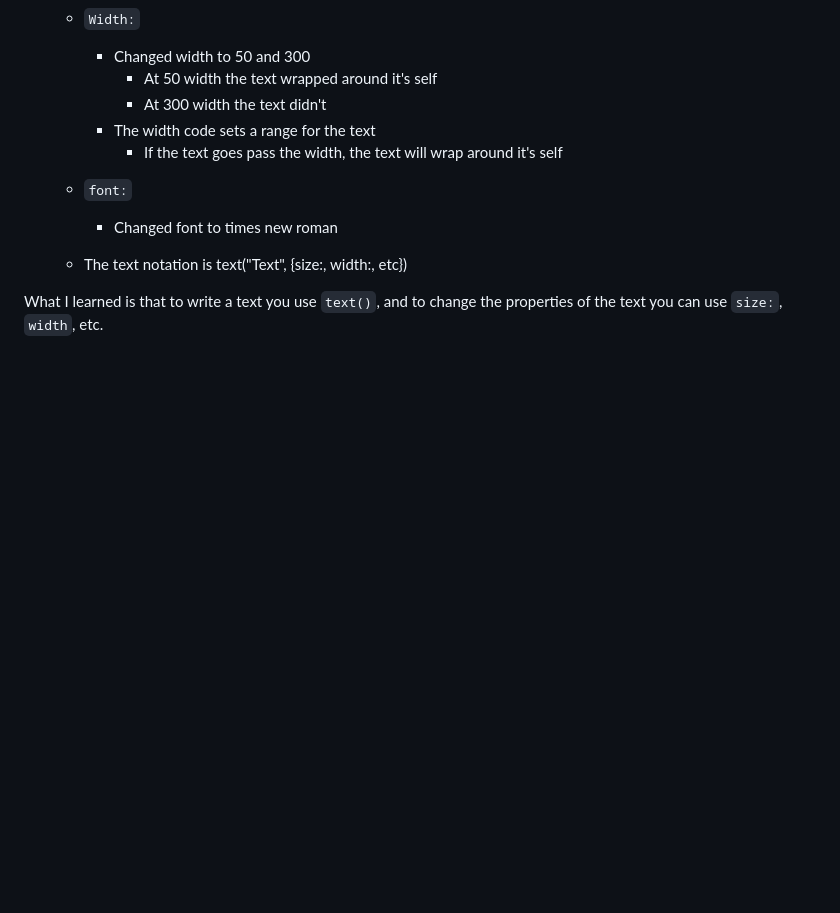
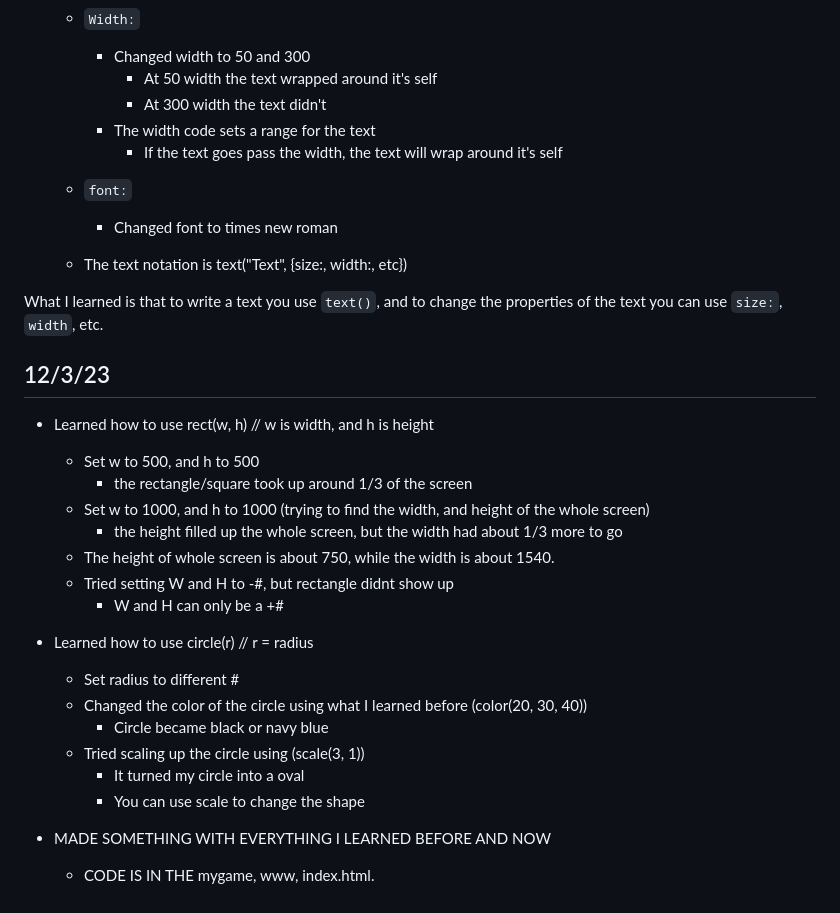
Before and after one commit to angelal8336/sep11-freedom-project, a Markdown page: tool/learning-log.md, the part around the change. Rendered like a GitHub page; blank space fills up the shorter version.

Commit message:
finish learning log

```diff
--- a/tool/learning-log.md
+++ b/tool/learning-log.md
@@ -216,3 +216,27 @@ add([
     * The text notation is text("Text", {size:, width:, etc})
 
 What I learned is that to write a text you use `text()`, and to change the properties of the text you can use `size:`, `width`, etc.
+
+
+
+## 12/3/23
+
+* Learned how to use rect(w, h) // w is width, and h is height
+    * Set w to 500, and h to 500
+        * the rectangle/square took up around 1/3 of the screen
+    * Set w to 1000, and h to 1000 (trying to find the width, and height of the whole screen)
+        * the height filled up the whole screen, but the width had about 1/3 more to go
+    * The height of whole screen is about 750, while the width is about 1540.
+    * Tried setting W and H to -#, but rectangle didnt show up
+        * W and H can only be a +#
+
+* Learned how to use circle(r) // r = radius
+    * Set radius to different #
+    * Changed the color of the circle using what I learned before (color(20, 30, 40))
+        * Circle became black or navy blue
+    * Tried scaling up the circle using (scale(3, 1))
+        * It turned my circle into a oval
+        * You can use scale to change the shape
+
+* MADE SOMETHING WITH EVERYTHING I LEARNED BEFORE AND NOW
+    * CODE IS IN THE mygame, www, index.html.
```
